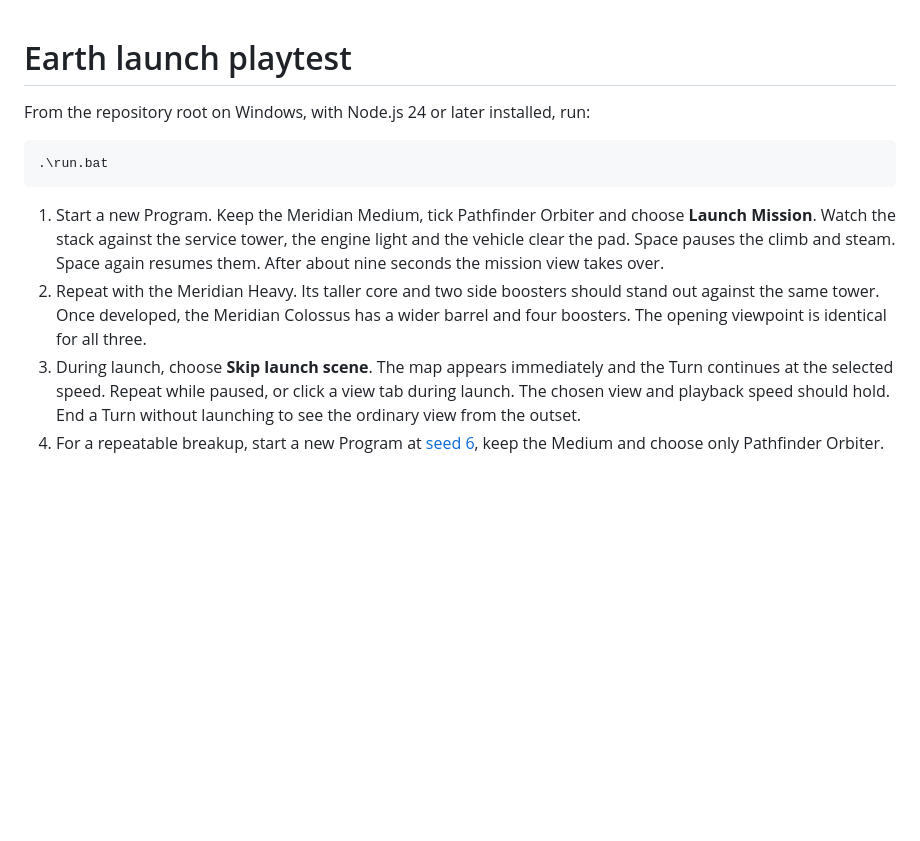
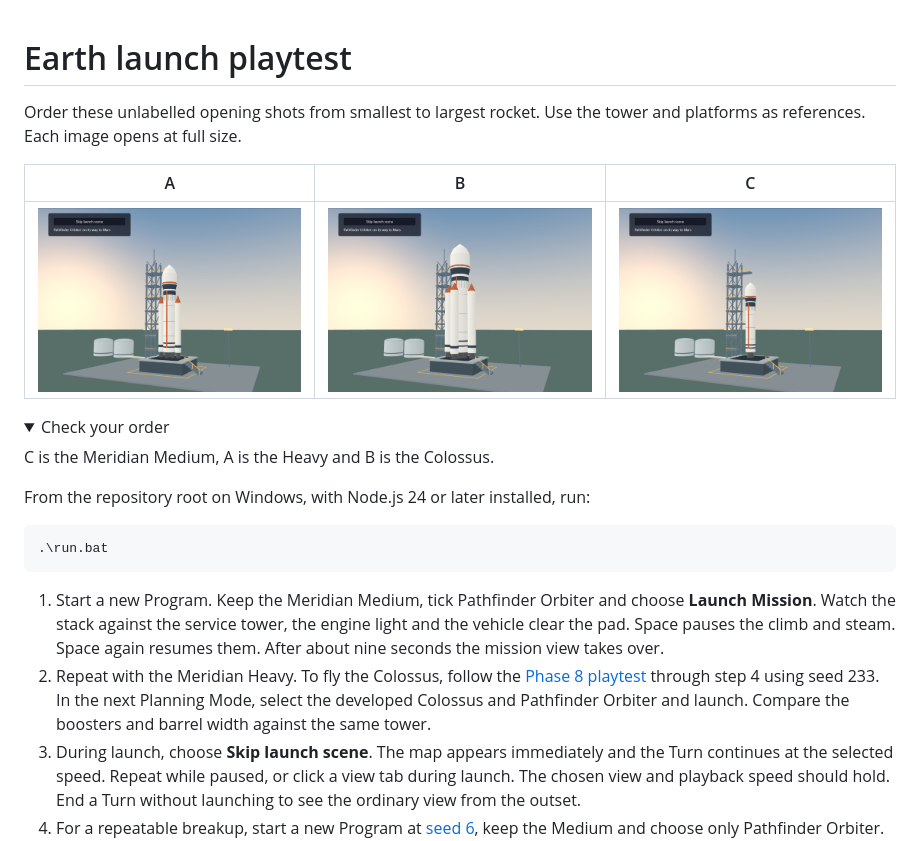
Before and after one commit to barnabyg/marsMission, a Markdown page: docs/playtest/launch.md, the part around the change. Drawn GitHub-style; pictures changed too: docs/screenshots/launch-a.png (added), docs/screenshots/launch-b.png (added), docs/screenshots/launch-c.png (added); folded sections open; blank space fills up the shorter version.

Commit message:
docs(playtest): add a blind Meridian size comparison

````diff
--- a/docs/playtest/launch.md
+++ b/docs/playtest/launch.md
@@ -1,4 +1,17 @@
 # Earth launch playtest
+
+Order these unlabelled opening shots from smallest to largest rocket. Use the tower and platforms as references. Each image opens at full size.
+
+| A                                                                       | B                                                                       | C                                                                       |
+| ----------------------------------------------------------------------- | ----------------------------------------------------------------------- | ----------------------------------------------------------------------- |
+| [![Launch A](../screenshots/launch-a.png)](../screenshots/launch-a.png) | [![Launch B](../screenshots/launch-b.png)](../screenshots/launch-b.png) | [![Launch C](../screenshots/launch-c.png)](../screenshots/launch-c.png) |
+
+<details>
+<summary>Check your order</summary>
+
+C is the Meridian Medium, A is the Heavy and B is the Colossus.
+
+</details>
 
 From the repository root on Windows, with Node.js 24 or later installed, run:
 
@@ -7,6 +20,6 @@ From the repository root on Windows, with Node.js 24 or later installed, run:
 ```
 
 1. Start a new Program. Keep the Meridian Medium, tick Pathfinder Orbiter and choose **Launch Mission**. Watch the stack against the service tower, the engine light and the vehicle clear the pad. Space pauses the climb and steam. Space again resumes them. After about nine seconds the mission view takes over.
-2. Repeat with the Meridian Heavy. Its taller core and two side boosters should stand out against the same tower. Once developed, the Meridian Colossus has a wider barrel and four boosters. The opening viewpoint is identical for all three.
+2. Repeat with the Meridian Heavy. To fly the Colossus, follow the [Phase 8 playtest](phase-8.md) through step 4 using seed 233. In the next Planning Mode, select the developed Colossus and Pathfinder Orbiter and launch. Compare the boosters and barrel width against the same tower.
 3. During launch, choose **Skip launch scene**. The map appears immediately and the Turn continues at the selected speed. Repeat while paused, or click a view tab during launch. The chosen view and playback speed should hold. End a Turn without launching to see the ordinary view from the outset.
 4. For a repeatable breakup, start a new Program at [seed 6](http://localhost:4280/?seed=6), keep the Medium and choose only Pathfinder Orbiter. Use the port printed by the launcher if it differs. The rocket should climb, cut out and separate into two tumbling parts. The event card and Turn summary should both record the launch failure. [Seed 1](http://localhost:4280/?seed=1) gives the same mission a successful launch.
````
